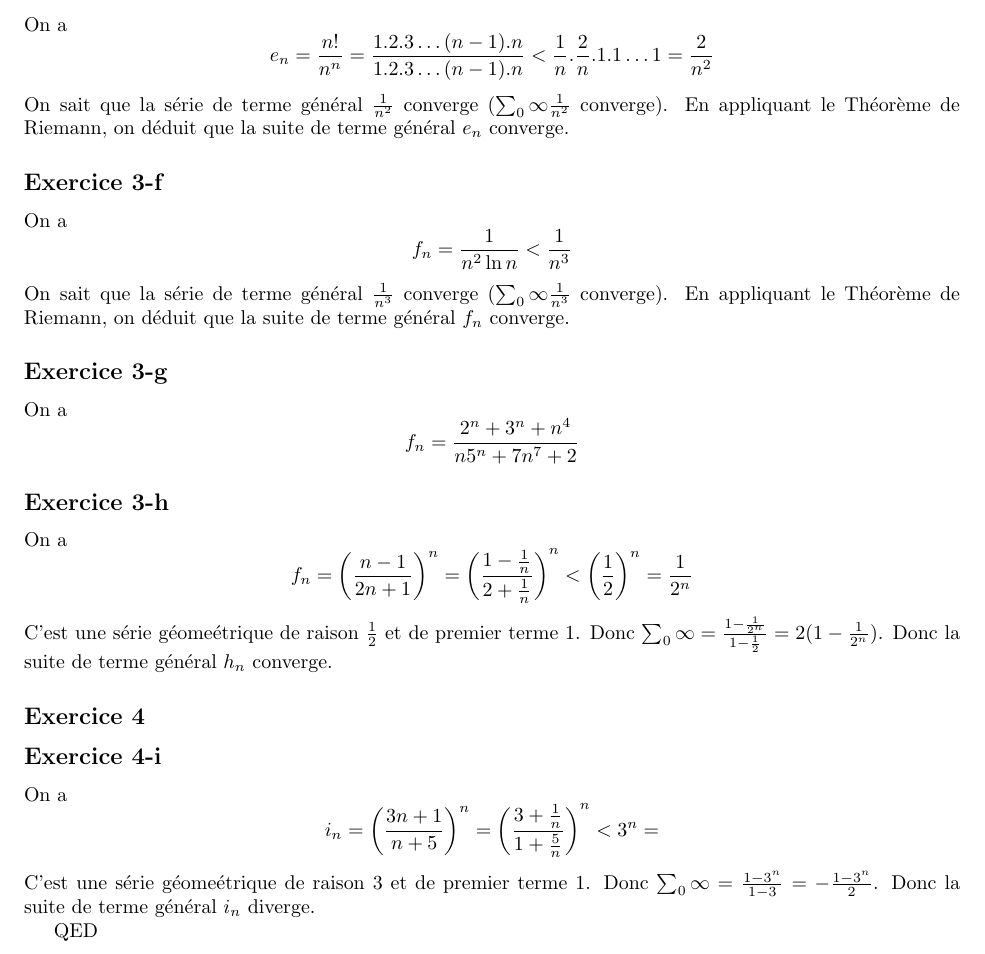
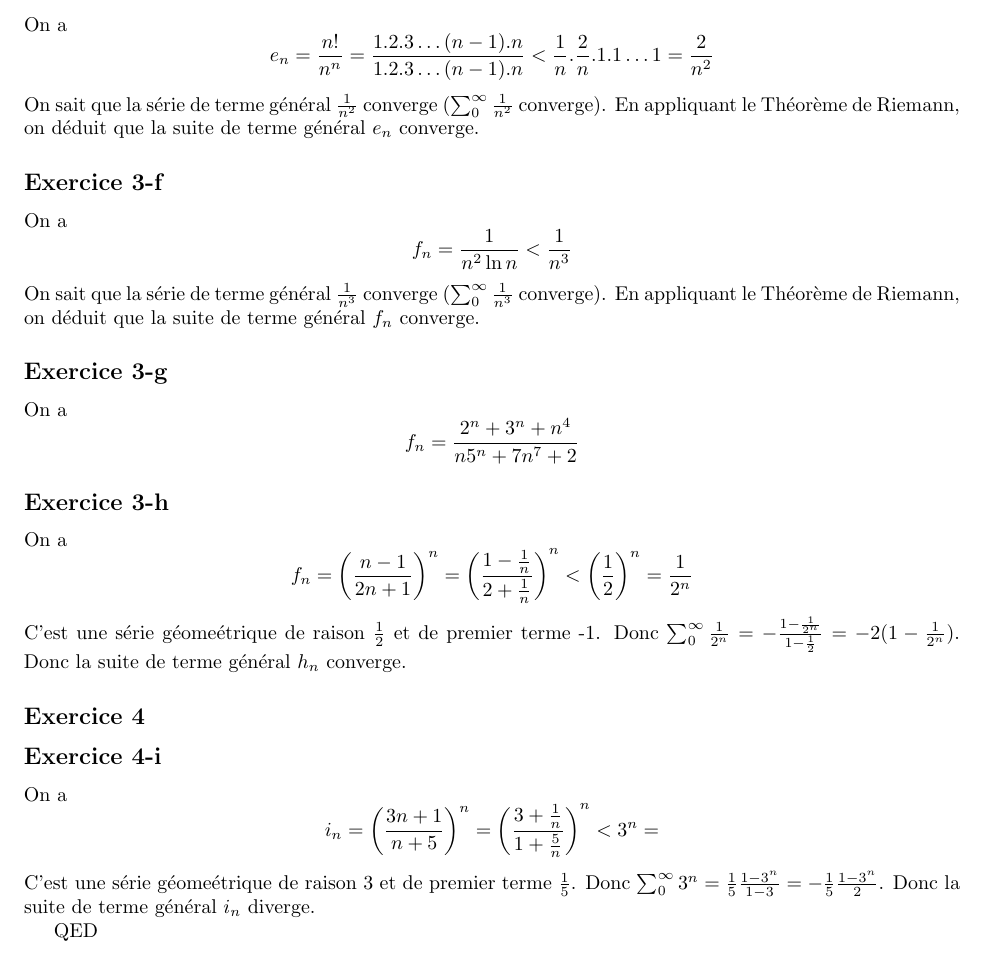
Before and after one commit to PAYRAULT/MPI, a LaTeX book (MEU201/TD/TD3_sol.tex): part of page 2 of 2, cut so that both start at the same text. Compiled offline with pdfLaTeX.

Commit message:
Add MEU201, TD3 Exercice 4-i corrections

```diff
--- a/MEU201/TD/TD3_sol.tex
+++ b/MEU201/TD/TD3_sol.tex
@@ -89,12 +89,12 @@ Une matrice $n \times n$ $A$ est diagonalisable ($A = PDP^{-1}$0 si:
 \subsection*{Exercice 3-e}
 On a
 $$e_n = \frac{n!}{n^n} = \frac{1.2.3 \ldots (n-1).n}{1.2.3 \ldots (n-1).n} < \frac{1}{n}.\frac{2}{n}.1.1\ldots 1 = \frac{2}{n^2}$$
-On sait que la s\'erie de terme g\'en\'eral $\frac{1}{n^2}$ converge ($\sum_{0}{\infty}{\frac{1}{n^2}}$ converge). En appliquant le Th\'eor\`eme de Riemann, on d\'eduit que la suite de terme g\'en\'eral $e_n$ converge.
+On sait que la s\'erie de terme g\'en\'eral $\frac{1}{n^2}$ converge ($\sum_{0}^{\infty}{\frac{1}{n^2}}$ converge). En appliquant le Th\'eor\`eme de Riemann, on d\'eduit que la suite de terme g\'en\'eral $e_n$ converge.
 
 \subsection*{Exercice 3-f}
 On a
 $$f_n = \frac{1}{n^2 \ln n} < \frac{1}{n^3}$$
-On sait que la s\'erie de terme g\'en\'eral $\frac{1}{n^3}$ converge ($\sum_{0}{\infty}{\frac{1}{n^3}}$ converge). En appliquant le Th\'eor\`eme de Riemann, on d\'eduit que la suite de terme g\'en\'eral $f_n$ converge.
+On sait que la s\'erie de terme g\'en\'eral $\frac{1}{n^3}$ converge ($\sum_{0}^{\infty}{\frac{1}{n^3}}$ converge). En appliquant le Th\'eor\`eme de Riemann, on d\'eduit que la suite de terme g\'en\'eral $f_n$ converge.
 
 \subsection*{Exercice 3-g}
 On a
@@ -103,13 +103,13 @@ $$f_n = \frac{2^n+3^n+n^4}{n5^n+7n^7+2}$$
 \subsection*{Exercice 3-h}
 On a
 $$f_n = \left( \frac{n-1}{2n+1} \right)^n = \left( \frac{1-\frac{1}{n}}{2+\frac{1}{n}} \right)^n < \left( \frac{1}{2} \right)^n = \frac{1}{2^n}$$
-C'est une s\'erie g\'eome\'etrique de raison $\frac{1}{2}$ et de premier terme 1. Donc $\sum_{0}{\infty} = \frac{1-\frac{1}{2^n}}{1-\frac{1}{2}} = 2(1-\frac{1}{2^n})$. Donc la suite de terme g\'en\'eral $h_n$ converge.
+C'est une s\'erie g\'eome\'etrique de raison $\frac{1}{2}$ et de premier terme -1. Donc $\sum_{0}^{\infty}\frac{1}{2^n} = -\frac{1-\frac{1}{2^n}}{1-\frac{1}{2}} = -2(1-\frac{1}{2^n})$. Donc la suite de terme g\'en\'eral $h_n$ converge.
 
 \subsection*{Exercice 4}
 \subsection*{Exercice 4-i}
 On a
 $$i_n = \left( \frac{3n+1}{n+5} \right)^n = \left( \frac{3+\frac{1}{n}}{1+\frac{5}{n}} \right)^n < 3^n = $$
-C'est une s\'erie g\'eome\'etrique de raison $3$ et de premier terme 1. Donc $\sum_{0}{\infty} = \frac{1-3^n}{1-3} = -\frac{1-3^n}{2}$. Donc la suite de terme g\'en\'eral $i_n$ diverge.
+C'est une s\'erie g\'eome\'etrique de raison $3$ et de premier terme $\frac{1}{5}$. Donc $\sum_{0}^{\infty} 3^n = \frac{1}{5}\frac{1-3^n}{1-3} = -\frac{1}{5}\frac{1-3^n}{2}$. Donc la suite de terme g\'en\'eral $i_n$ diverge.
 
 
 QED
```
Also changed, not shown: MEU201/TD/TD3_sol.pdf.
